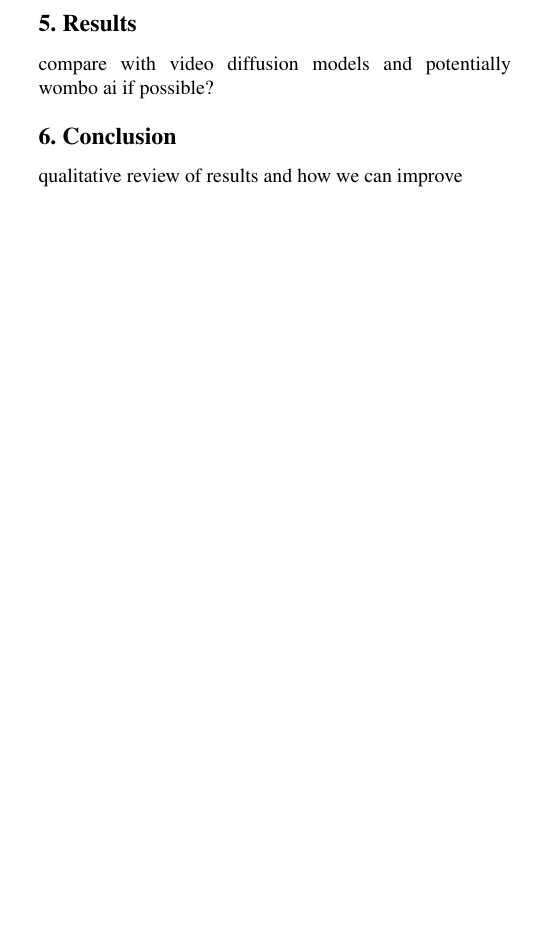
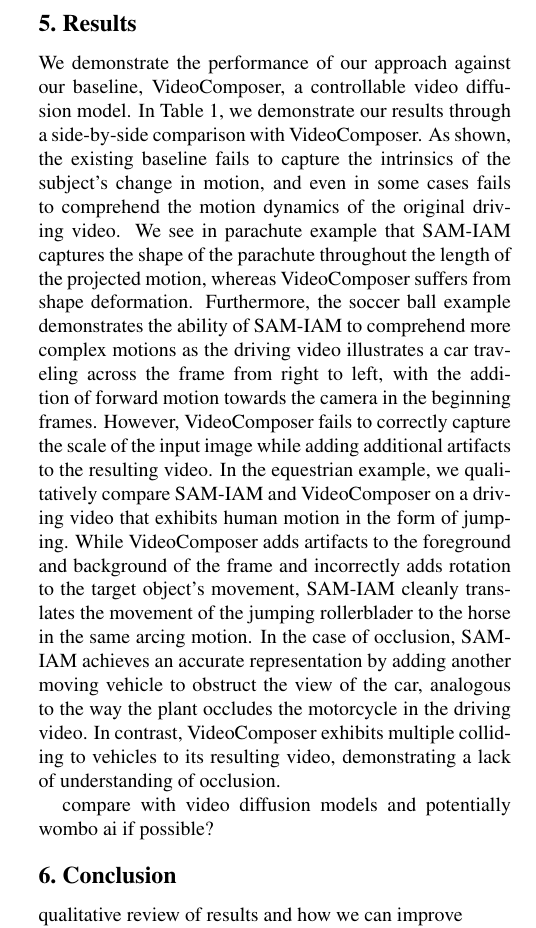
Before and after one commit to brian-xu/cs2951i-paper, a LaTeX paper (main.tex, which reads sec/5_results.tex): part of one column of page 3 of 5, cut so that both start at the same text, the shorter picture padded with empty space. Compiled offline with pdfLaTeX.

Commit message:
Update 5_results.tex

```diff
--- a/sec/5_results.tex
+++ b/sec/5_results.tex
@@ -1,3 +1,7 @@
 \section{Results}
 
+We demonstrate the performance of our approach against our baseline, VideoComposer, a controllable video diffusion model. In Table 1, we demonstrate our results through a side-by-side comparison with VideoComposer. As shown, the existing baseline fails to capture the intrinsics of the subject's change in motion, and even in some cases fails to comprehend the motion dynamics of the original driving video. We see in parachute example that SAM-IAM captures the shape of the parachute throughout the length of the projected motion, whereas VideoComposer suffers from shape deformation. Furthermore, the soccer ball example demonstrates the ability of SAM-IAM to comprehend more complex motions as the driving video illustrates a car traveling across the frame from right to left, with the addition of forward motion towards the camera in the beginning frames. However, VideoComposer fails to correctly capture the scale of the input image while adding additional artifacts to the resulting video.
+In the equestrian example, we qualitatively compare SAM-IAM and VideoComposer on a driving video that exhibits human motion in the form of jumping. While VideoComposer adds artifacts to the foreground and background of the frame and incorrectly adds rotation to the target object's movement, SAM-IAM cleanly translates the movement of the jumping rollerblader to the horse in the same arcing motion.
+In the case of occlusion, SAM-IAM achieves an accurate representation by adding another moving vehicle to obstruct the view of the car, analogous to the way the plant occludes the motorcycle in the driving video. In contrast, VideoComposer exhibits multiple colliding to vehicles to its resulting video, demonstrating a lack of understanding of occlusion.
+
 compare with video diffusion models and potentially wombo ai if possible?
```
